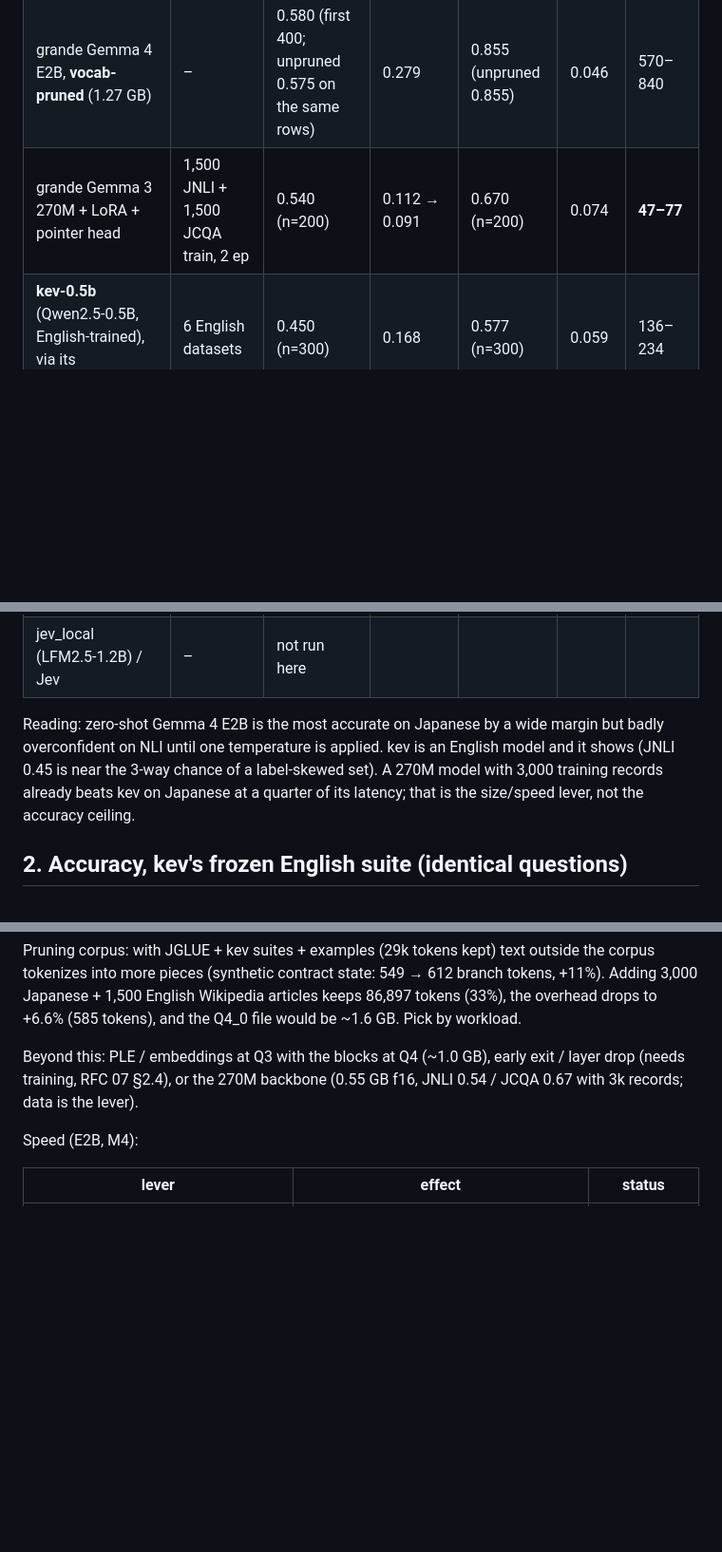
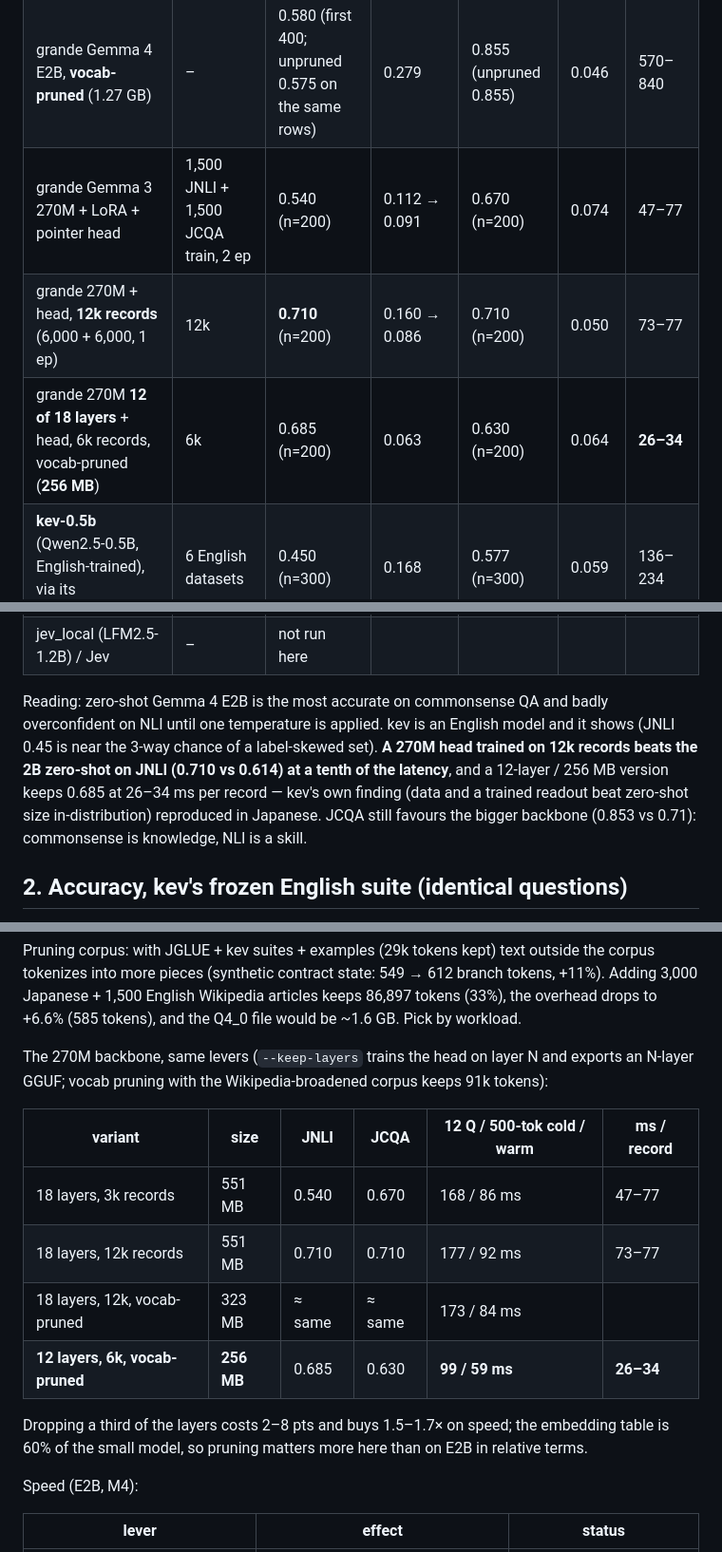
Before and after one commit to bokuweb/grande, a Markdown page: docs/comparison.md, 3 parts joined by grey strips. Shown at 95% size. GitHub-like rendering; blank space fills up the shorter version.

```diff
--- a/docs/comparison.md
+++ b/docs/comparison.md
@@ -15,17 +15,22 @@ on identical questions), and **latency** on one machine.
 |---|---|---|---|---|---|---|
 | **grande** Gemma 4 E2B it Q4_0, zero-shot label readout | – | **0.614** (n=1,217) | 0.252 → 0.088 (T=2.81) | **0.853** (n=559) | 0.044 → 0.046 | 700–750 |
 | grande Gemma 4 E2B, **vocab-pruned** (1.27 GB) | – | 0.580 (first 400; unpruned 0.575 on the same rows) | 0.279 | 0.855 (unpruned 0.855) | 0.046 | 570–840 |
-| grande Gemma 3 270M + LoRA + pointer head | 1,500 JNLI + 1,500 JCQA train, 2 ep | 0.540 (n=200) | 0.112 → 0.091 | 0.670 (n=200) | 0.074 | **47–77** |
+| grande Gemma 3 270M + LoRA + pointer head | 1,500 JNLI + 1,500 JCQA train, 2 ep | 0.540 (n=200) | 0.112 → 0.091 | 0.670 (n=200) | 0.074 | 47–77 |
+| grande 270M + head, **12k records** (6,000 + 6,000, 1 ep) | 12k | **0.710** (n=200) | 0.160 → 0.086 | 0.710 (n=200) | 0.050 | 73–77 |
+| grande 270M **12 of 18 layers** + head, 6k records, vocab-pruned (**256 MB**) | 6k | 0.685 (n=200) | 0.063 | 0.630 (n=200) | 0.064 | **26–34** |
 | **kev-0.5b** (Qwen2.5-0.5B, English-trained), via its `/v1/systemone` | 6 English datasets | 0.450 (n=300) | 0.168 | 0.577 (n=300) | 0.059 | 136–234 |
 | reflex | – | not run: Python engine needs CUDA; browser 0.8B below | | | | |
 | jev_local (LFM2.5-1.2B) / Jev | – | not run here | | | | |
 
-Reading: zero-shot Gemma 4 E2B is the most accurate on Japanese by a wide
-margin but badly overconfident on NLI until one temperature is applied. kev is
-an English model and it shows (JNLI 0.45 is near the 3-way chance of a
-label-skewed set). A 270M model with 3,000 training records already beats
-kev on Japanese at a quarter of its latency; that is the size/speed lever, not
-the accuracy ceiling.
+Reading: zero-shot Gemma 4 E2B is the most accurate on commonsense QA and
+badly overconfident on NLI until one temperature is applied. kev is an
+English model and it shows (JNLI 0.45 is near the 3-way chance of a
+label-skewed set). **A 270M head trained on 12k records beats the 2B
+zero-shot on JNLI (0.710 vs 0.614) at a tenth of the latency**, and a
+12-layer / 256 MB version keeps 0.685 at 26–34 ms per record — kev's own
+finding (data and a trained readout beat zero-shot size in-distribution)
+reproduced in Japanese. JCQA still favours the bigger backbone (0.853 vs
+0.71): commonsense is knowledge, NLI is a skill.
 
 ## 2. Accuracy, kev's frozen English suite (identical questions)
 
@@ -138,9 +143,20 @@ outside the corpus tokenizes into more pieces (synthetic contract state:
 Wikipedia articles keeps 86,897 tokens (33%), the overhead drops to +6.6%
 (585 tokens), and the Q4_0 file would be ~1.6 GB. Pick by workload.
 
-Beyond this: PLE / embeddings at Q3 with the blocks at Q4 (~1.0 GB), early
-exit / layer drop (needs training, RFC 07 §2.4), or the 270M backbone
-(0.55 GB f16, JNLI 0.54 / JCQA 0.67 with 3k records; data is the lever).
+The 270M backbone, same levers (`--keep-layers` trains the head on layer N
+and exports an N-layer GGUF; vocab pruning with the Wikipedia-broadened
+corpus keeps 91k tokens):
+
+| variant | size | JNLI | JCQA | 12 Q / 500-tok cold / warm | ms / record |
+|---|---|---|---|---|---|
+| 18 layers, 3k records | 551 MB | 0.540 | 0.670 | 168 / 86 ms | 47–77 |
+| 18 layers, 12k records | 551 MB | 0.710 | 0.710 | 177 / 92 ms | 73–77 |
+| 18 layers, 12k, vocab-pruned | 323 MB | ≈ same | ≈ same | 173 / 84 ms | |
+| **12 layers, 6k, vocab-pruned** | **256 MB** | 0.685 | 0.630 | **99 / 59 ms** | **26–34** |
+
+Dropping a third of the layers costs 2–8 pts and buys 1.5–1.7× on speed;
+the embedding table is 60% of the small model, so pruning matters more here
+than on E2B in relative terms.
 
 Speed (E2B, M4):
 
```
Also changed, not shown: other parts of docs/comparison.md (+1 -1 lines), README.md (+5 -2 lines).
